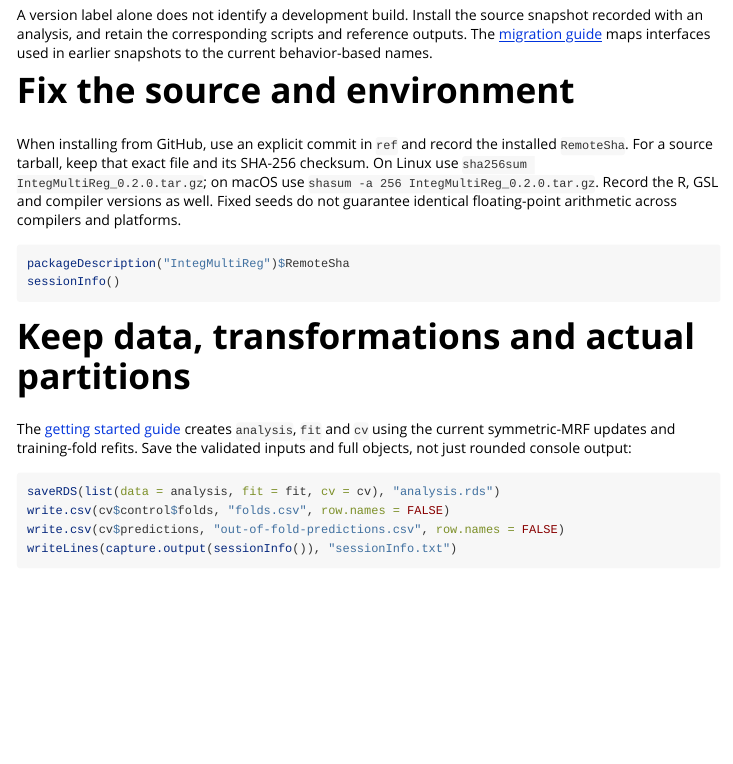
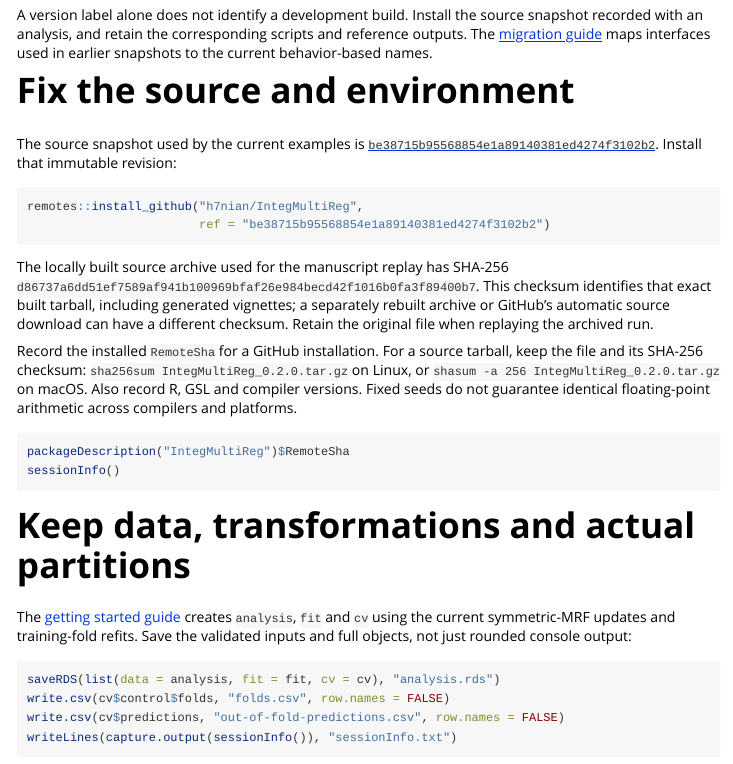
Before and after one commit to h7nian/IntegMultiReg, an R Markdown document (vignettes/reproducibility.Rmd): the page in a window 1100 px wide, from 70 px down. Rendered offline with R 4.5, knitr and Pandoc, with nearby package versions.

Commit message:
Pin the readable API examples to their checked source archive

````diff
--- a/vignettes/reproducibility.Rmd
+++ b/vignettes/reproducibility.Rmd
@@ -14,12 +14,25 @@ in earlier snapshots to the current behavior-based names.
 
 # Fix the source and environment
 
-When installing from GitHub, use an explicit commit in `ref` and record the
-installed `RemoteSha`. For a source tarball, keep that exact file and its SHA-256
-checksum. On Linux use `sha256sum IntegMultiReg_0.2.0.tar.gz`; on macOS use
-`shasum -a 256 IntegMultiReg_0.2.0.tar.gz`. Record the R, GSL and compiler versions
-as well. Fixed seeds do not guarantee identical floating-point arithmetic across
-compilers and platforms.
+The source snapshot used by the current examples is
+[`be38715b95568854e1a89140381ed4274f3102b2`](https://github.com/h7nian/IntegMultiReg/tree/be38715b95568854e1a89140381ed4274f3102b2). Install that immutable revision:
+
+```{r install-snapshot, eval = FALSE}
+remotes::install_github("h7nian/IntegMultiReg",
+                        ref = "be38715b95568854e1a89140381ed4274f3102b2")
+```
+
+The locally built source archive used for the manuscript replay has SHA-256
+`d86737a6dd51ef7589af941b100969bfaf26e984becd42f1016b0fa3f89400b7`.
+This checksum identifies that exact built tarball, including generated vignettes;
+a separately rebuilt archive or GitHub's automatic source download can have a
+different checksum. Retain the original file when replaying the archived run.
+
+Record the installed `RemoteSha` for a GitHub installation. For a source tarball,
+keep the file and its SHA-256 checksum: `sha256sum IntegMultiReg_0.2.0.tar.gz` on
+Linux, or `shasum -a 256 IntegMultiReg_0.2.0.tar.gz` on macOS. Also record R, GSL
+and compiler versions. Fixed seeds do not guarantee identical floating-point
+arithmetic across compilers and platforms.
 
 ```{r record-environment, eval = FALSE}
 packageDescription("IntegMultiReg")$RemoteSha
````
Also changed, not shown: cran-comments.md (+10 -2 lines), README.md.
